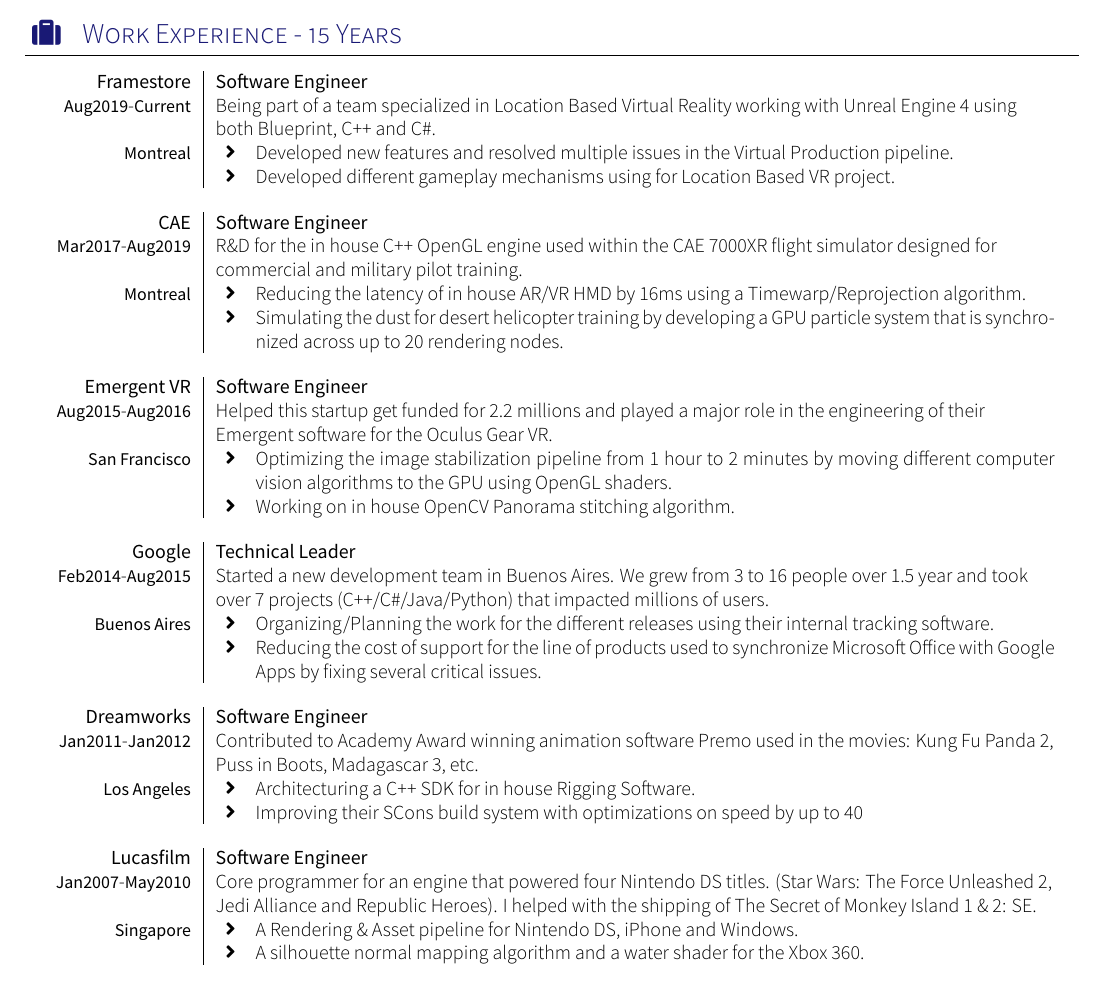
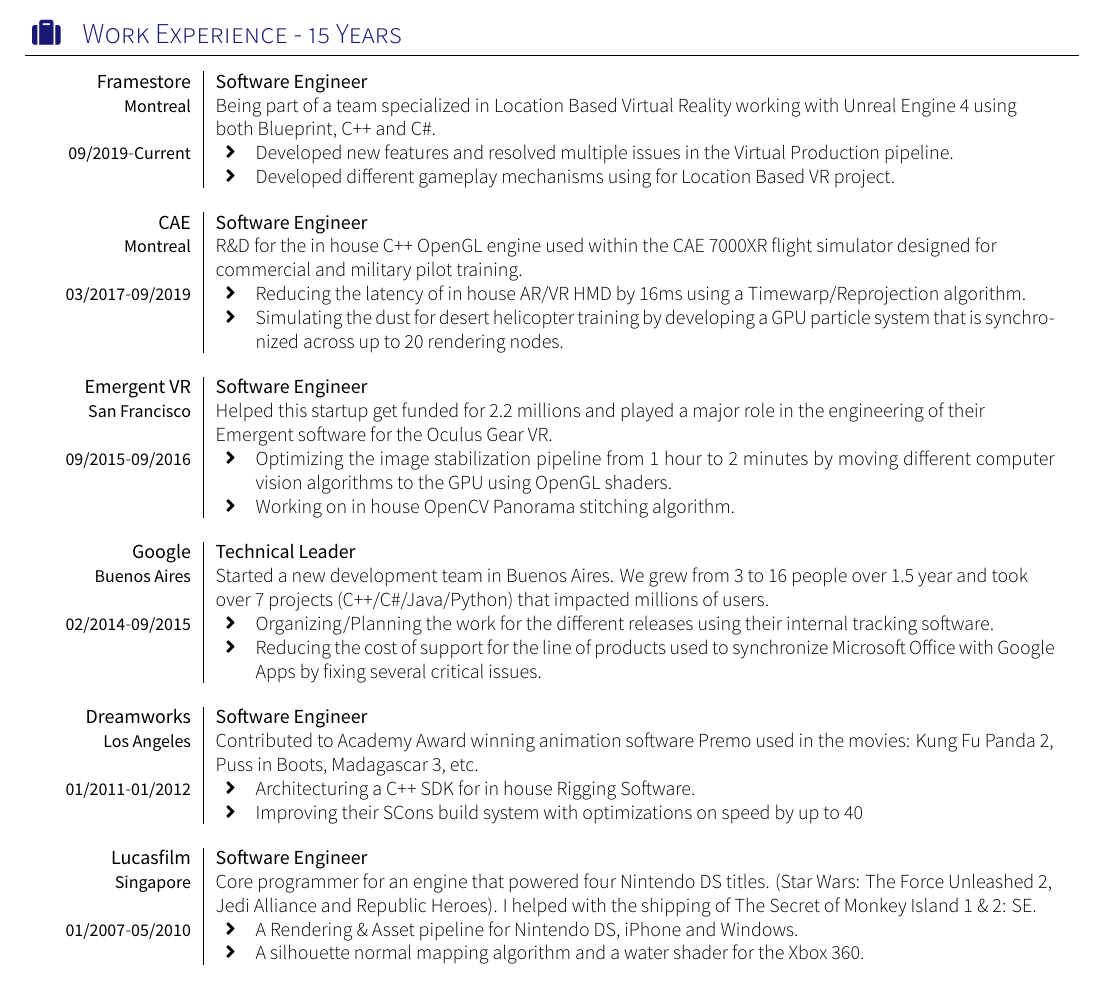
Before and after one commit to fcoulombe/CV, a LaTeX CV (cv.tex, which reads section_experience_short.tex, yaac-another-awesome-cv.cls): part of the page, cut so that both start at the same text. Compiled offline with XeLaTeX; a missing font is replaced by an installed copy or a similar font; a LaTeX package or settings file that is missing is left out.

Commit message:
fix dates and make them small

```diff
--- a/section_experience_short.tex
+++ b/section_experience_short.tex
@@ -16,7 +16,7 @@
   \experience
     {Framestore}   			{Software Engineer}
     {Current} 			{Being part of a team specialized in Location Based Virtual Reality working with Unreal Engine 4 using both Blueprint, C++ and C\#.}
-	{Aug2019}
+	{09/2019}
 	{Montreal}			{
 						  \begin{itemize}
 							\item Developed new features and resolved multiple issues in the Virtual Production pipeline.
@@ -27,8 +27,8 @@
 
   \experience
     {CAE}   				{Software Engineer}
-    {Aug2019} 			{R\&D for the in house C++ OpenGL engine used within the CAE 7000XR flight simulator designed for commercial and military pilot training.}
-	{Mar2017}
+    {09/2019} 			{R\&D for the in house C++ OpenGL engine used within the CAE 7000XR flight simulator designed for commercial and military pilot training.}
+	{03/2017}
 	{Montreal}			{
 						  \begin{itemize}
 							\item Reducing the latency of in house AR/VR HMD by 16ms using a Timewarp/Reprojection algorithm.
@@ -39,8 +39,8 @@
 
    \experience
     {Emergent VR} 			{Software Engineer}
-    {Aug2016} 				{Helped this startup get funded for 2.2 millions and played a major role in the engineering of their Emergent software for the Oculus Gear VR.}
-	{Aug2015}
+    {09/2016} 				{Helped this startup get funded for 2.2 millions and played a major role in the engineering of their Emergent software for the Oculus Gear VR.}
+	{09/2015}
 	{San Francisco}			{
 						  \begin{itemize}
 							\item Optimizing the image stabilization pipeline from 1 hour to 2 minutes by moving different computer vision algorithms to the GPU using OpenGL shaders.
@@ -51,8 +51,8 @@
 
    \experience
     {Google} 				{Technical Leader}
-	{Aug2015} 			{Started a new development team in Buenos Aires. We grew from 3 to 16 people over 1.5 year and took over 7 projects (C++/C\#/Java/Python) that impacted millions of users.}
-	{Feb2014}
+	{09/2015} 			{Started a new development team in Buenos Aires. We grew from 3 to 16 people over 1.5 year and took over 7 projects (C++/C\#/Java/Python) that impacted millions of users.}
+	{02/2014}
 	{Buenos Aires}			{
 						  \begin{itemize}
 							\item Organizing/Planning the work for the different releases using their internal tracking software.
@@ -63,8 +63,8 @@
 
    \experience
     {Dreamworks} 			{Software Engineer}
-    {Jan2012} 				{Contributed to Academy Award winning animation software Premo used in the movies: Kung Fu Panda 2, Puss in Boots, Madagascar 3, etc.}
-	{Jan2011}
+    {01/2012} 				{Contributed to Academy Award winning animation software Premo used in the movies: Kung Fu Panda 2, Puss in Boots, Madagascar 3, etc.}
+	{01/2011}
 	{Los Angeles}			{
 						  \begin{itemize}
 							\item Architecturing a C++ SDK for in house Rigging Software.
@@ -75,8 +75,8 @@
 
    \experience
     {Lucasfilm} 			{Software Engineer}
-    {May2010} 				{Core programmer for an engine that powered four Nintendo DS titles. (Star Wars: The Force Unleashed 2, Jedi Alliance and Republic Heroes). I helped with the shipping of The Secret of Monkey Island 1 \& 2: SE.}
-	{Jan2007}
+    {05/2010} 				{Core programmer for an engine that powered four Nintendo DS titles. (Star Wars: The Force Unleashed 2, Jedi Alliance and Republic Heroes). I helped with the shipping of The Secret of Monkey Island 1 \& 2: SE.}
+	{01/2007}
 	{Singapore}			{
 						  \begin{itemize}
 							\item A Rendering \& Asset pipeline for Nintendo DS, iPhone and Windows.
--- a/yaac-another-awesome-cv.cls
+++ b/yaac-another-awesome-cv.cls
@@ -439,11 +439,11 @@
 %                    }
 %                    {<Technology list>}
 \newcommand\experience[7]{
-	\textbf{#1}    & \textbf{#2}   						\\
-  \textbf{\small{#5}}-\textbf{\small{#3}}	 & 	#4						\\
-  \textbf{\small{#6}}    & \begin{minipage}[t]{\rightcolumnlength}
+	\textbf{#1}    			& \textbf{#2}   					\\
+	\textbf{\small{#6}}	 	& 	#4						\\
+	\textbf{\small{#5}}-\textbf{\small{#3}}    			& \begin{minipage}[t]{\rightcolumnlength}
   					         #7
-                   \end{minipage}										\\
+                   \end{minipage}								\\
   }
 
 % Render a consultant experience in the experiences environment
```
Also changed, not shown: cv.pdf.
